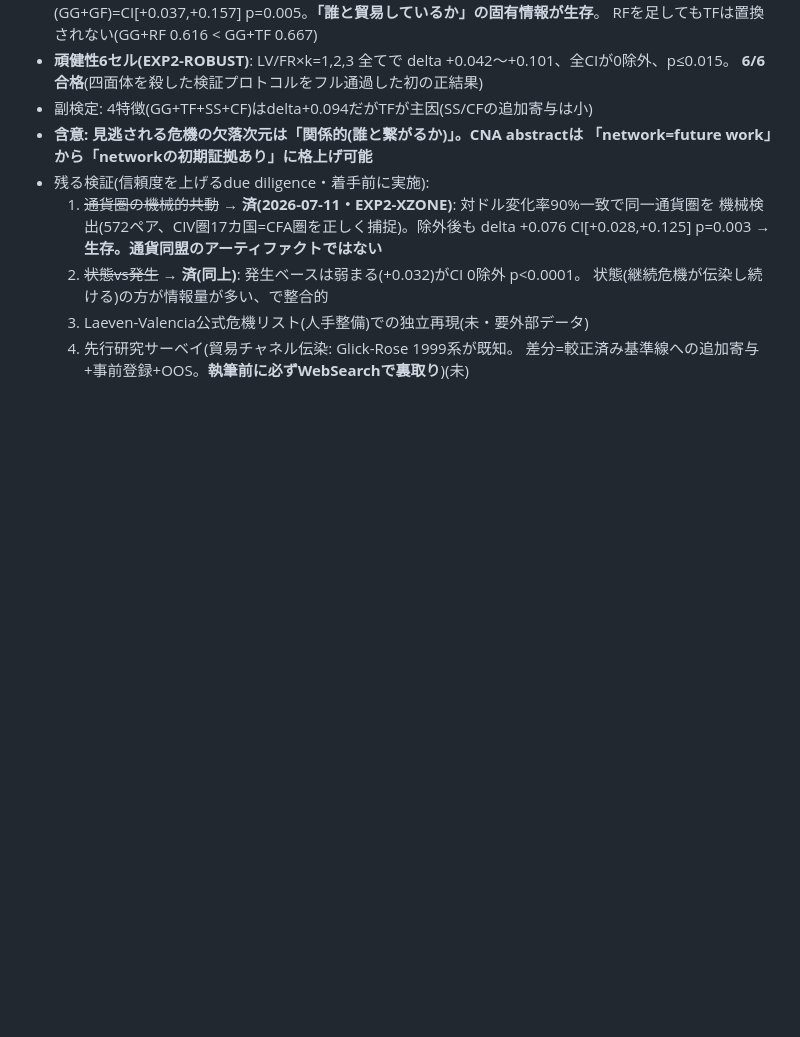
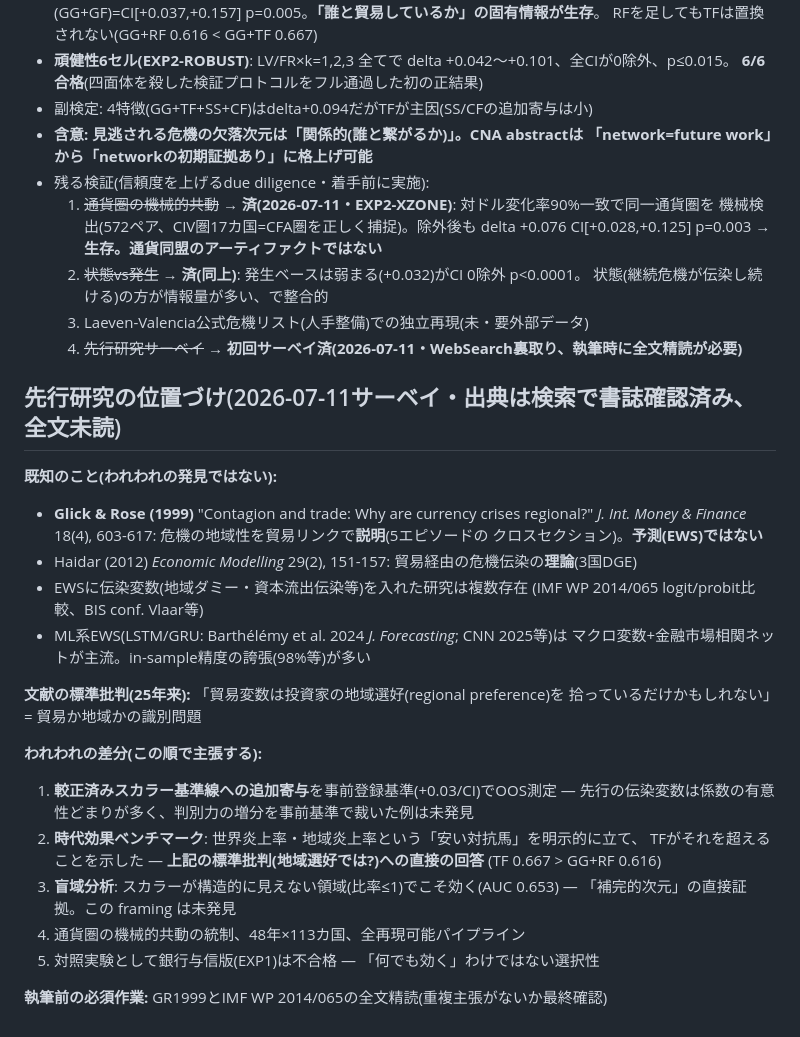
Before and after one commit to hajimedayo328/southeast-asia-fragility, a Markdown page: notes/34_phase2_network_ews.md, the part around the change. Drawn GitHub-style; blank space fills up the shorter version.

Commit message:
docs: 先行研究サーベイと差分の位置づけ、abstract物語をnetwork実証ありに格上げ

```diff
--- a/notes/34_phase2_network_ews.md
+++ b/notes/34_phase2_network_ews.md
@@ -94,5 +94,32 @@
   2. ~~状態vs発生~~ → **済(同上)**: 発生ベースは弱まる(+0.032)がCI 0除外 p<0.0001。
      状態(継続危機が伝染し続ける)の方が情報量が多い、で整合的
   3. Laeven-Valencia公式危機リスト(人手整備)での独立再現(未・要外部データ)
-  4. 先行研究サーベイ(貿易チャネル伝染: Glick-Rose 1999系が既知。
-     差分=較正済み基準線への追加寄与+事前登録+OOS。**執筆前に必ずWebSearchで裏取り**)(未)
+  4. ~~先行研究サーベイ~~ → **初回サーベイ済(2026-07-11・WebSearch裏取り、執筆時に全文精読が必要)**
+
+## 先行研究の位置づけ(2026-07-11サーベイ・出典は検索で書誌確認済み、全文未読)
+
+**既知のこと(われわれの発見ではない):**
+- **Glick & Rose (1999)** "Contagion and trade: Why are currency crises regional?"
+  *J. Int. Money & Finance* 18(4), 603-617: 危機の地域性を貿易リンクで**説明**(5エピソードの
+  クロスセクション)。**予測(EWS)ではない**
+- Haidar (2012) *Economic Modelling* 29(2), 151-157: 貿易経由の危機伝染の**理論**(3国DGE)
+- EWSに伝染変数(地域ダミー・資本流出伝染等)を入れた研究は複数存在
+  (IMF WP 2014/065 logit/probit比較、BIS conf. Vlaar等)
+- ML系EWS(LSTM/GRU: Barthélémy et al. 2024 *J. Forecasting*; CNN 2025等)は
+  マクロ変数+金融市場相関ネットが主流。in-sample精度の誇張(98%等)が多い
+
+**文献の標準批判(25年来):** 「貿易変数は投資家の地域選好(regional preference)を
+拾っているだけかもしれない」= 貿易か地域かの識別問題
+
+**われわれの差分(この順で主張する):**
+1. **較正済みスカラー基準線への追加寄与**を事前登録基準(+0.03/CI)でOOS測定
+   — 先行の伝染変数は係数の有意性どまりが多く、判別力の増分を事前基準で裁いた例は未発見
+2. **時代効果ベンチマーク**: 世界炎上率・地域炎上率という「安い対抗馬」を明示的に立て、
+   TFがそれを超えることを示した — **上記の標準批判(地域選好では?)への直接の回答**
+   (TF 0.667 > GG+RF 0.616)
+3. **盲域分析**: スカラーが構造的に見えない領域(比率≤1)でこそ効く(AUC 0.653)
+   — 「補完的次元」の直接証拠。この framing は未発見
+4. 通貨圏の機械的共動の統制、48年×113カ国、全再現可能パイプライン
+5. 対照実験として銀行与信版(EXP1)は不合格 — 「何でも効く」わけではない選択性
+
+**執筆前の必須作業:** GR1999とIMF WP 2014/065の全文精読(重複主張がないか最終確認)
```
Also changed, not shown: notes/33_cna2026_abstract_skeleton.md (+5 -1 lines).
